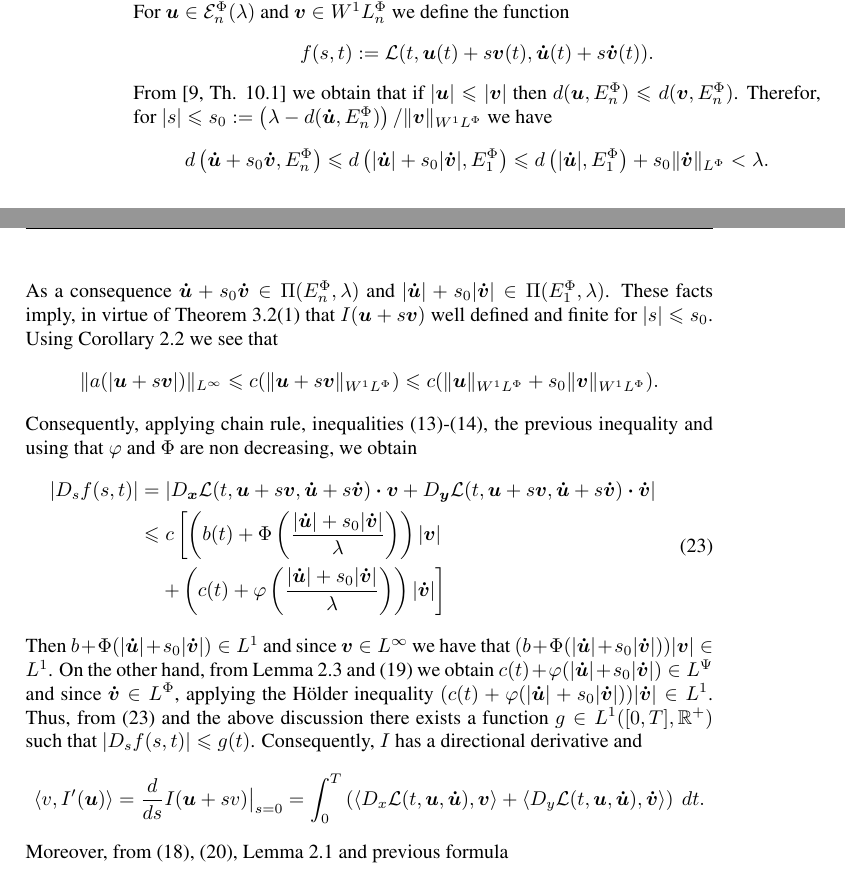
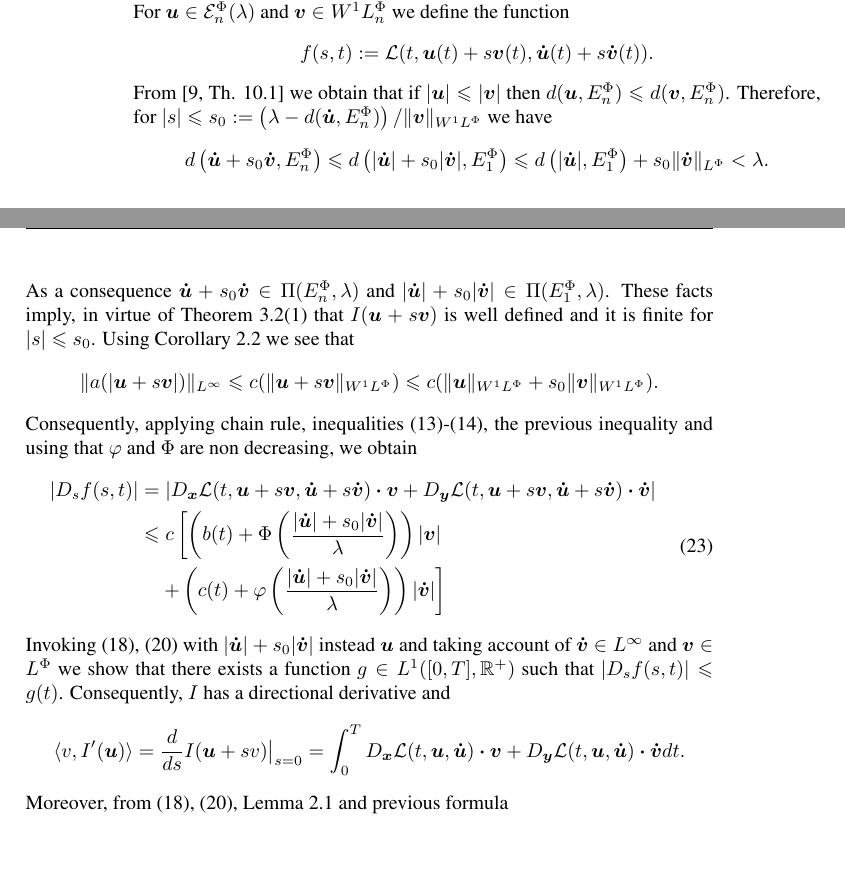
Before and after one commit to fdmazzone/ArchivosProyecto, a LaTeX paper (LagrangianoOrlicz.tex): two parts of pages 8 and 9 of 22, joined at a grey line, cut so that both start at the same text, the shorter picture padded with empty space. Compiled offline with pdfLaTeX; the source files are stored in an older character set and shown here as Unicode.

Commit message:
22-09-2014

```diff
--- a/LagrangianoOrlicz.tex
+++ b/LagrangianoOrlicz.tex
@@ -421,13 +421,13 @@ which contradict the inequality \eqref{cota_eps}. This completes the proof of st
 
 \textbf{Step 3.} Finally we prove \ref{T1item3}. The proof follows similar lines that \cite[Theorem 1.4]{mawhin2010critical}. For $\b{u}\in \domi$ and $\b{v}\in\wphi_n$ we define the function
 \[f(s,t):=\mathcal{L}(t,\b{u}(t)+s\b{v}(t),\b{\dot{u}}(t)+s\b{\dot{v}}(t)).\]
-From \cite[Th. 10.1]{KR} we obtain that if $|\b{u}|\leq |\b{v}|$ then    $d(\b{u},\ephi_n)\leq d(\b{v},\ephi_n)$. Therefor, for  $|s|\leq s_0:=\left(\lambda-d(\b{\dot{u}},\ephi_n)\right)/\|\b{v}\sobnor$ we have
+From \cite[Th. 10.1]{KR} we obtain that if $|\b{u}|\leq |\b{v}|$ then    $d(\b{u},\ephi_n)\leq d(\b{v},\ephi_n)$. Therefore, for  $|s|\leq s_0:=\left(\lambda-d(\b{\dot{u}},\ephi_n)\right)/\|\b{v}\sobnor$ we have
 \[
 d \left(\b{\dot{u}}+s_0\b{\dot{v}}, \ephi_n \right)\leq
 d \left(|\b{\dot{u}}|+s_0|\b{\dot{v}}|, \ephi_1 \right)
 \leq d \left(|\b{\dot{u}}|,\ephi_1 \right)+ s_0 \|\b{\dot{v}}\orlnor < \lambda.
 \]
-As a consequence $\b{\dot{u}}+s_0\b{\dot{v}} \in \Pi(\ephi_n,\lambda)$ and  $|\b{\dot{u}}|+s_0|\b{\dot{v}}| \in \Pi(\ephi_1,\lambda)$. These facts imply, in virtue of Theorem \ref{teorema_acotacion}(\ref{T1item1}) that $I(\b{u}+s\b{v})$ well defined and finite for $|s|\leq s_0$.
+As a consequence $\b{\dot{u}}+s_0\b{\dot{v}} \in \Pi(\ephi_n,\lambda)$ and  $|\b{\dot{u}}|+s_0|\b{\dot{v}}| \in \Pi(\ephi_1,\lambda)$. These facts imply, in virtue of Theorem \ref{teorema_acotacion}(\ref{T1item1}) that $I(\b{u}+s\b{v})$ is well defined and it is finite for $|s|\leq s_0$.
 Using  Corollary \ref{a_bound} we see that
 \[ \|a(|\b{u}+s\b{v}|)\|_{L^{\infty}}\leq  c(\|\b{u}+s\b{v}\sobnor)\leq
  c(\|\b{u}\sobnor+s_0\|\b{v}\sobnor).
@@ -440,12 +440,10 @@ Consequently, applying chain rule,  inequalities \eqref{cotaDxL}-\eqref{cotaDyL}
 &\left. \quad+ \left(c(t)+ \varphi\left (\frac{|\b{\dot{u}}|+s_0|\b{\dot{v}}|}{\lambda}\right)\right)|\b{\dot{v}}| \right]
 \end{split}
 \end{equation}
- Then $b+\Phi(|\b{\dot{u}}|+s_0|\b{\dot{v}}|) \in L^1$ and since $\b{v} \in L^{\infty}$ we have that
-$(b+\Phi(|\b{\dot{u}}|+s_0|\b{\dot{v}}|))|\b{v}| \in L^1$. On the other hand, from Lemma \ref{phi_comp} and \eqref{AcotOperphi}  we obtain $c(t)+ \varphi(|\b{\dot{u}}|+s_0|\b{\dot{v}}|) \in L^{\Psi}$ and since $\b{\dot{v}} \in L^{\Phi}$, applying the H\"older inequality
-$(c(t)+ \varphi(|\b{\dot{u}}|+s_0|\b{\dot{v}}|))|\b{\dot{v}}| \in L^1$. Thus, from \eqref{ctg} and the above discussion there exists a function $g \in L^1([0,T], \mathbb{R}^{+})$
+ Invoking \eqref{DxL1}, \eqref{DyLpsi} with $ |\b{\dot{u}}|+s_0|\b{\dot{v}}|$ instead $\b{u}$ and taking account of $\b{\dot{v}}\in L^{\infty}$ and $\b{v}\in\lphi$ we show that there exists a function $g \in L^1([0,T], \mathbb{R}^{+})$
 such that $|D_s f(s,t)| \leq g(t)$. Consequently, $I$ has a directional derivative and
 \[
-\langle v, I'(\b{u}) \rangle=\frac{d}{ds}I(\b{u}+sv)\big|_{s=0}=\int_0^T \left(\langle D_{x}\mathcal{L}(t,\b{u},\b{\dot{u}}), \b{v}\rangle+ \langle D_{y}\mathcal{L}(t,\b{u},\b{\dot{u}}),\b{\dot{v}}\rangle\right) \ dt.
+\langle v, I'(\b{u}) \rangle=\frac{d}{ds}I(\b{u}+sv)\big|_{s=0}=\int_0^T  D_{\b{x}}\mathcal{L}(t,\b{u},\b{\dot{u}})\ccdot \b{v}+ D_{\b{y}}\mathcal{L}(t,\b{u},\b{\dot{u}})\ccdot\b{\dot{v}}  dt.
 \]
 Moreover, from \eqref{DxL1}, \eqref{DyLpsi}, Lemma \ref{inclusion orlicz} and previous formula
 \[
```
